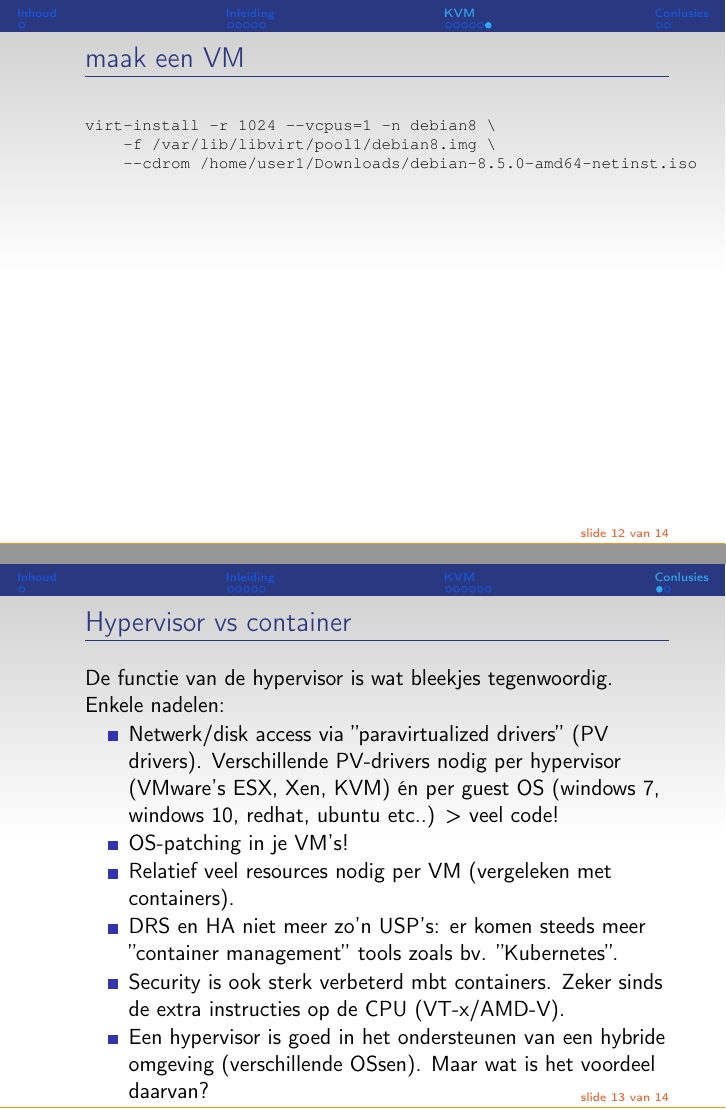
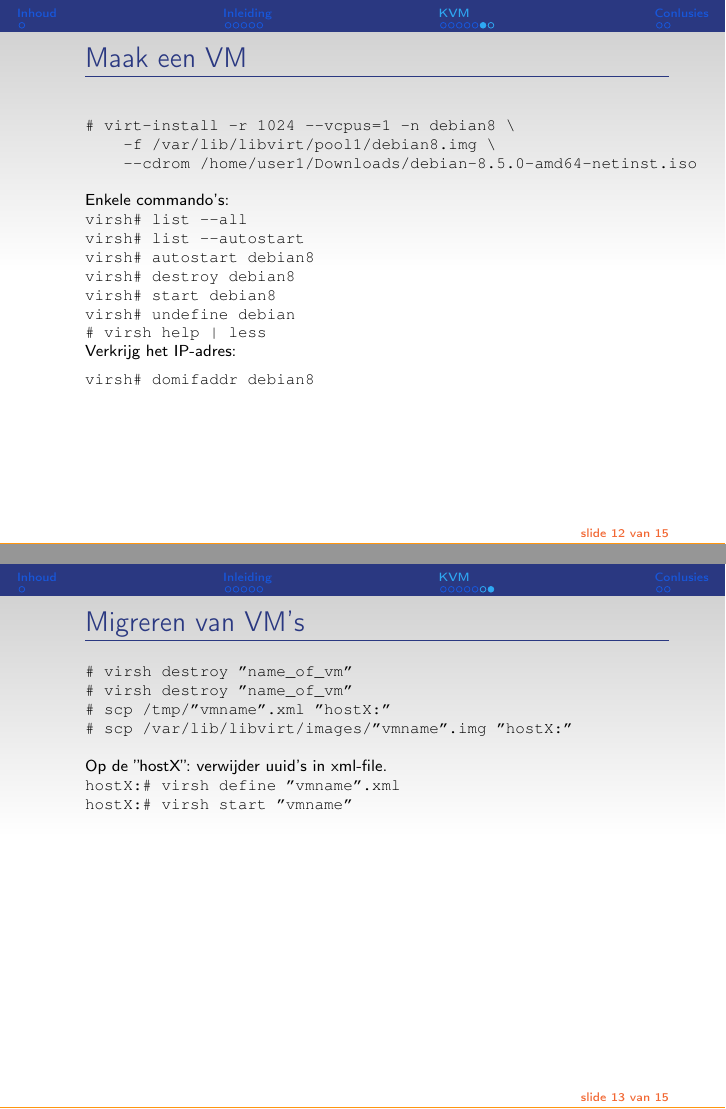
Before and after one commit to oscarbuse/presentaties, LaTeX slides (virtualisatie/virtualisatie.tex, which reads virtualisatie/inl.tex): pages 36 and 43 of 47 before the commit and pages 47 and 56 of 67 after it, joined at a grey line. Compiled offline with pdfLaTeX; a LaTeX package or settings file that is missing is left out.

Commit message:
progress on inl.tex for virtualization

```diff
--- a/virtualisatie/inl.tex
+++ b/virtualisatie/inl.tex
@@ -185,15 +207,52 @@ virsh vol-create-as pool1 volume1.img 10G
 \end{verbatim}
 \end{styleframefrag}
 
-\subsection {maak een VM}
+\subsection {Maak een VM}
 \begin{styleframefrag}
-    \frametitle{maak een VM}
+    \frametitle{Maak een VM}
 \scriptsize
 \begin{verbatim}
-virt-install -r 1024 --vcpus=1 -n debian8 \
+# virt-install -r 1024 --vcpus=1 -n debian8 \
     -f /var/lib/libvirt/pool1/debian8.img \
     --cdrom /home/user1/Downloads/debian-8.5.0-amd64-netinst.iso
 \end{verbatim}
+Enkele commando's:\\
+\verb!virsh# list --all!\\
+\pause
+\verb!virsh# list --autostart!\\
+\pause
+\verb!virsh# autostart debian8!\\
+\pause
+\verb!virsh# destroy debian8!\\
+\pause
+\verb!virsh# start debian8!\\
+\pause
+\verb!virsh# undefine debian!\\
+\pause
+\verb!# virsh help | less!\\
+Verkrijg het IP-adres:\\
+\verb!virsh# domifaddr debian8!
+\end{styleframefrag}
+
+\begin{styleframefrag}
+    \frametitle{Migreren van VM's}
+\scriptsize
+\pause
+{\tt \# virsh destroy ''name\_of\_vm''}\\
+\pause
+{\tt \# virsh destroy ''name\_of\_vm''}\\
+\pause
+{\tt \# scp /tmp/''vmname''.xml ''hostX:''}\\
+\pause
+{\tt \# scp /var/lib/libvirt/images/''vmname''.img ''hostX:''}\\
+\pause
+~\\
+Op de ''hostX'': verwijder uuid's in xml-file.\\
+\pause
+{\tt hostX:\# virsh define ''vmname''.xml}\\
+\pause
+{\tt hostX:\# virsh start ''vmname''}\\
+\pause
 \end{styleframefrag}
 
 \section{Conlusies}
@@ -209,7 +268,8 @@ De functie van de hypervisor is wat bleekjes tegenwoordig. Enkele nadelen:
     \pause
     \item Relatief veel resources nodig per VM (vergeleken met containers).
     \pause
-    \item DRS en HA niet meer zo'n USP's: er komen steeds meer ''container management'' tools zoals bv. ''Kubernetes''.
+%    \item DRS en HA niet meer zo'n USP's: er komen steeds meer ''container management'' tools zoals bv. ''Kubernetes''.
+    \item management niet meer zo'n USP's: er komen steeds meer ''container management'' tools zoals bv. ''Kubernetes''.
     \pause
     \item Security is ook sterk verbeterd mbt containers. Zeker sinds de extra instructies op de CPU (VT-x/AMD-V).
     \pause
```
Also changed, not shown: presentaties.sty (+15 -0 lines), mailserver/mailserver.pdf, virtualisatie/virtualisatie.pdf, virtualisatie/inl.tex (96 more changed lines), 1 other file.
